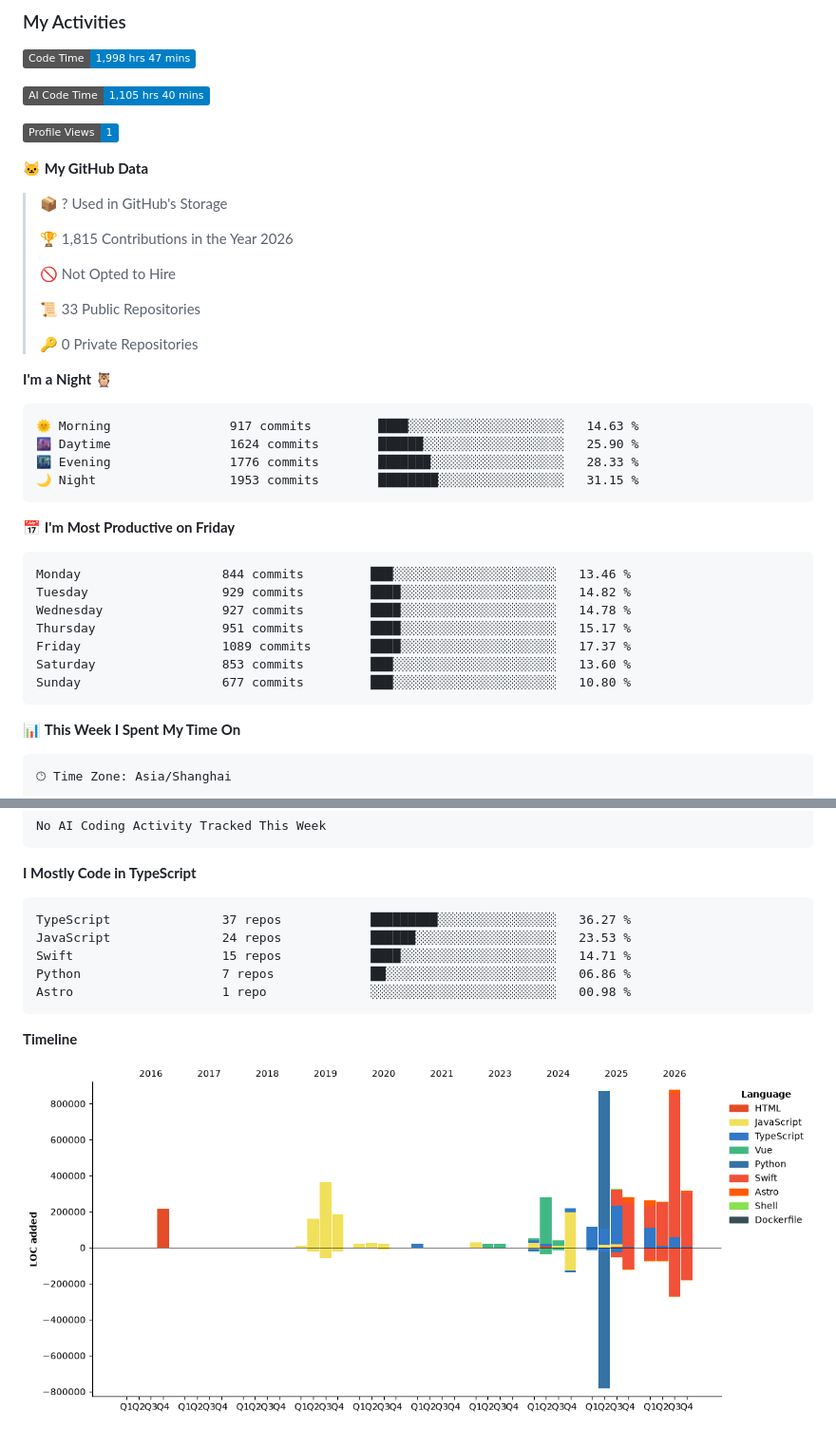
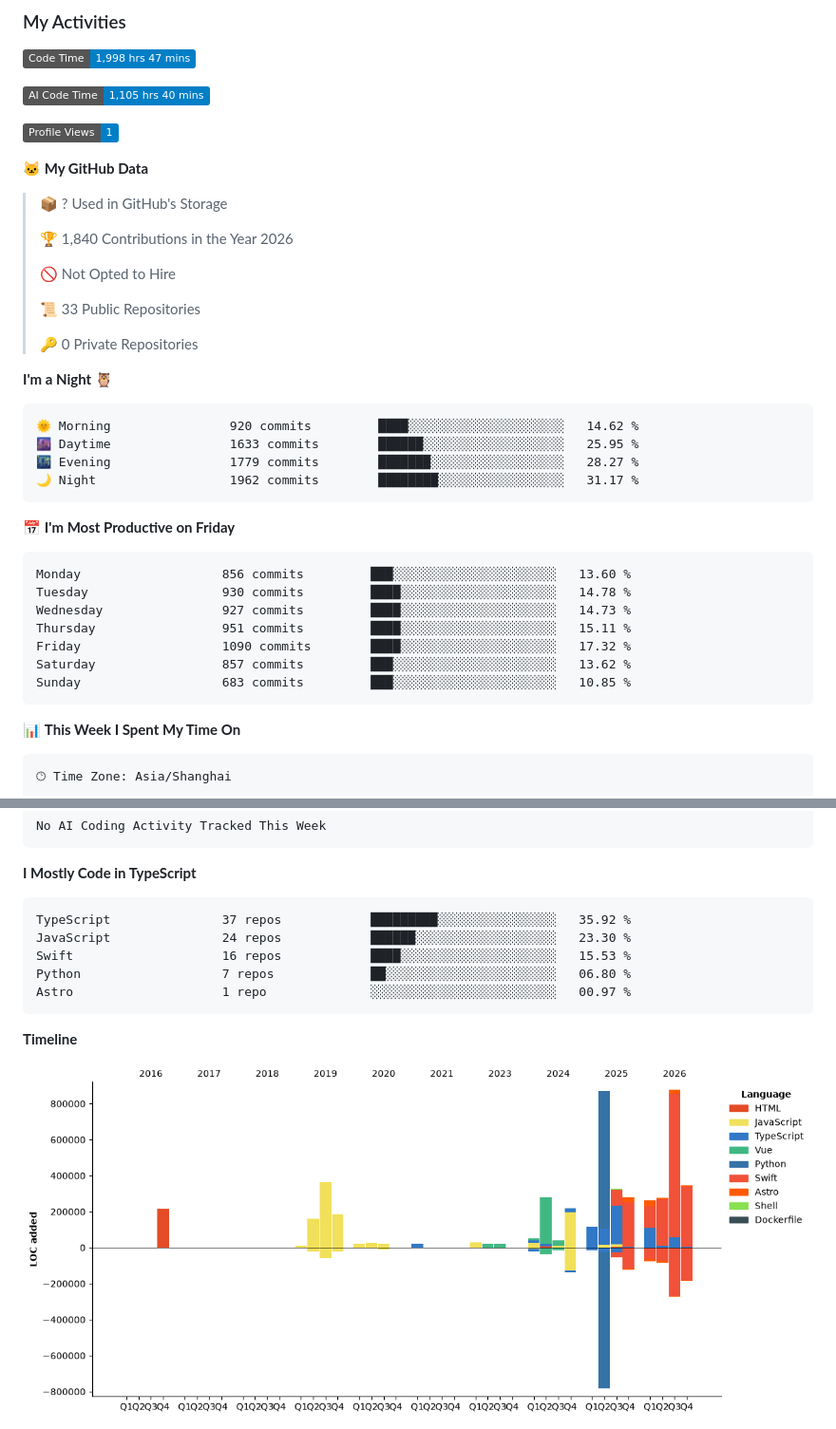
Before and after one commit to hst-Sunday/hst-Sunday, a Markdown page: README.md, 2 parts joined by grey strips. Shown at 95% size. Rendered like a GitHub page; pictures changed too: assets/bar_graph.png; badges without logos.

Commit message:
Updated with Dev Metrics

````diff
--- a/README.md
+++ b/README.md
@@ -51,7 +51,7 @@
 
 > 📦 ? Used in GitHub's Storage
  >
-> 🏆 1,815 Contributions in the Year 2026
+> 🏆 1,840 Contributions in the Year 2026
  >
 > 🚫 Not Opted to Hire
  >
@@ -62,21 +62,21 @@
 **I'm a Night 🦉**
 
 ```text
-🌞 Morning                917 commits         ████░░░░░░░░░░░░░░░░░░░░░   14.63 %
-🌆 Daytime                1624 commits        ██████░░░░░░░░░░░░░░░░░░░   25.90 %
-🌃 Evening                1776 commits        ███████░░░░░░░░░░░░░░░░░░   28.33 %
-🌙 Night                  1953 commits        ████████░░░░░░░░░░░░░░░░░   31.15 %
+🌞 Morning                920 commits         ████░░░░░░░░░░░░░░░░░░░░░   14.62 %
+🌆 Daytime                1633 commits        ██████░░░░░░░░░░░░░░░░░░░   25.95 %
+🌃 Evening                1779 commits        ███████░░░░░░░░░░░░░░░░░░   28.27 %
+🌙 Night                  1962 commits        ████████░░░░░░░░░░░░░░░░░   31.17 %
 ```
 📅 **I'm Most Productive on Friday**
 
 ```text
-Monday                   844 commits         ███░░░░░░░░░░░░░░░░░░░░░░   13.46 %
-Tuesday                  929 commits         ████░░░░░░░░░░░░░░░░░░░░░   14.82 %
-Wednesday                927 commits         ████░░░░░░░░░░░░░░░░░░░░░   14.78 %
-Thursday                 951 commits         ████░░░░░░░░░░░░░░░░░░░░░   15.17 %
-Friday                   1089 commits        ████░░░░░░░░░░░░░░░░░░░░░   17.37 %
-Saturday                 853 commits         ███░░░░░░░░░░░░░░░░░░░░░░   13.60 %
-Sunday                   677 commits         ███░░░░░░░░░░░░░░░░░░░░░░   10.80 %
+Monday                   856 commits         ███░░░░░░░░░░░░░░░░░░░░░░   13.60 %
+Tuesday                  930 commits         ████░░░░░░░░░░░░░░░░░░░░░   14.78 %
+Wednesday                927 commits         ████░░░░░░░░░░░░░░░░░░░░░   14.73 %
+Thursday                 951 commits         ████░░░░░░░░░░░░░░░░░░░░░   15.11 %
+Friday                   1090 commits        ████░░░░░░░░░░░░░░░░░░░░░   17.32 %
+Saturday                 857 commits         ███░░░░░░░░░░░░░░░░░░░░░░   13.62 %
+Sunday                   683 commits         ███░░░░░░░░░░░░░░░░░░░░░░   10.85 %
 ```
 
 
@@ -107,11 +107,11 @@ No AI Coding Activity Tracked This Week
 **I Mostly Code in TypeScript**
 
 ```text
-TypeScript               37 repos            █████████░░░░░░░░░░░░░░░░   36.27 %
-JavaScript               24 repos            ██████░░░░░░░░░░░░░░░░░░░   23.53 %
-Swift                    15 repos            ████░░░░░░░░░░░░░░░░░░░░░   14.71 %
-Python                   7 repos             ██░░░░░░░░░░░░░░░░░░░░░░░   06.86 %
-Astro                    1 repo              ░░░░░░░░░░░░░░░░░░░░░░░░░   00.98 %
+TypeScript               37 repos            █████████░░░░░░░░░░░░░░░░   35.92 %
+JavaScript               24 repos            ██████░░░░░░░░░░░░░░░░░░░   23.30 %
+Swift                    16 repos            ████░░░░░░░░░░░░░░░░░░░░░   15.53 %
+Python                   7 repos             ██░░░░░░░░░░░░░░░░░░░░░░░   06.80 %
+Astro                    1 repo              ░░░░░░░░░░░░░░░░░░░░░░░░░   00.97 %
 ```
 
 
````
Also changed, not shown: other parts of README.md (+1 -1 lines).
